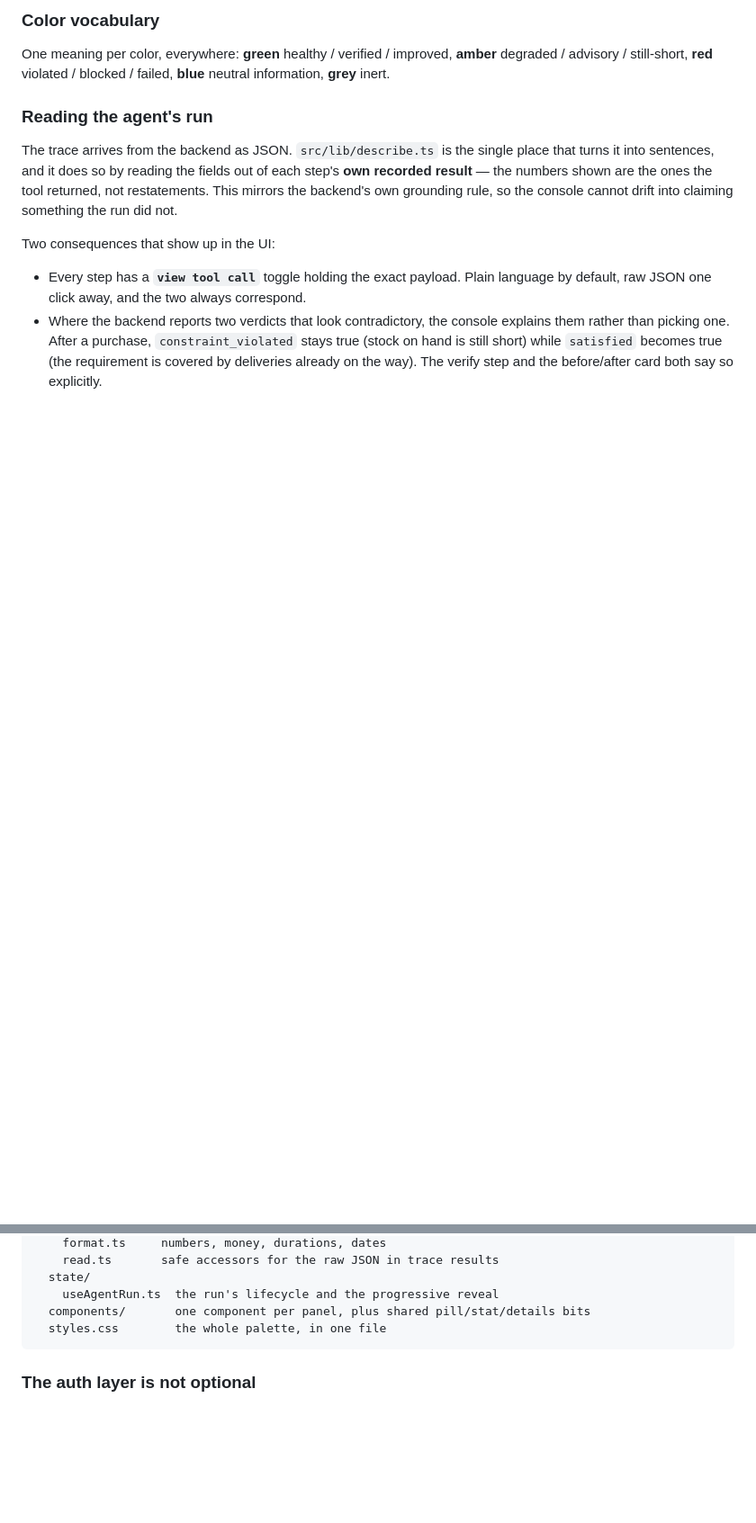
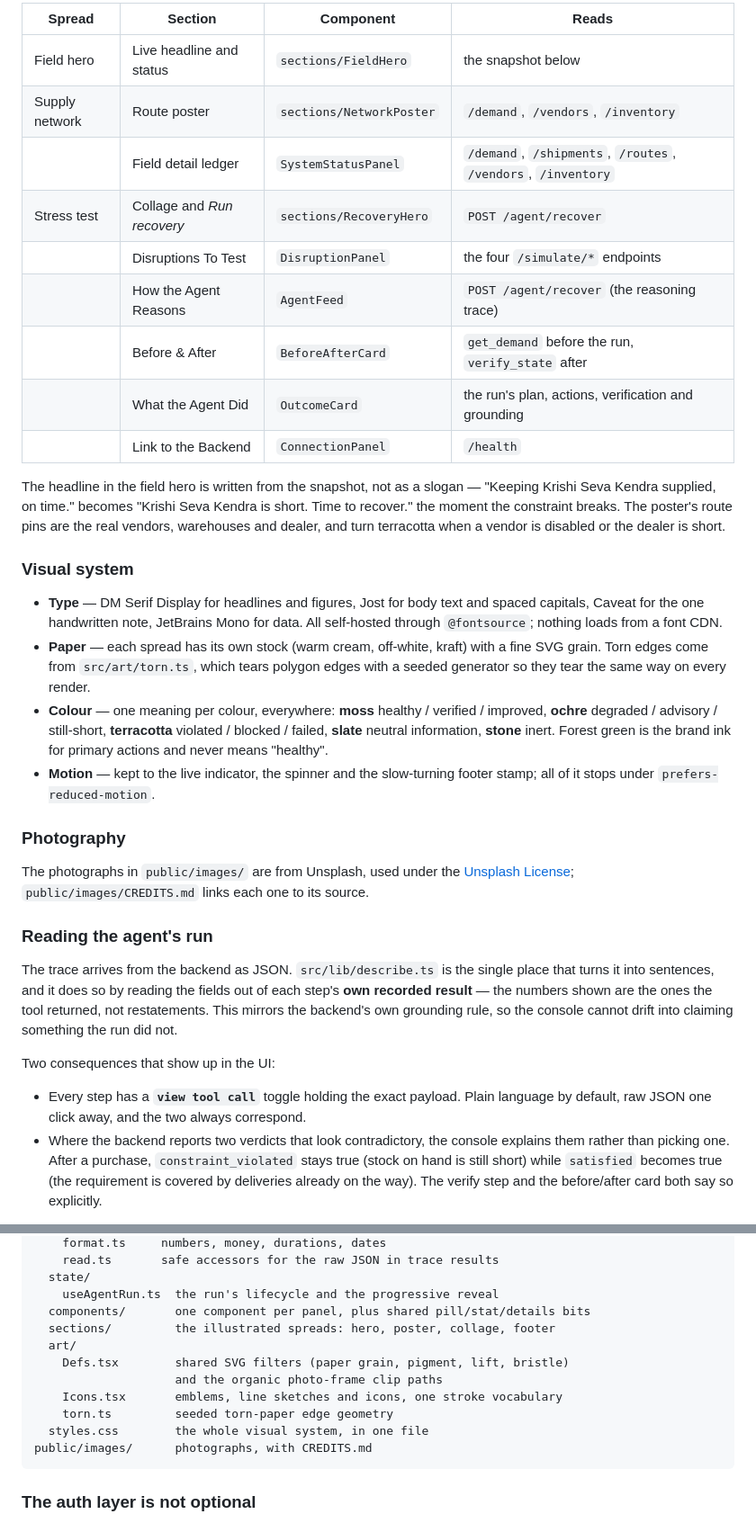
Before and after one commit to Rohitohdar/Agri-Smart-Supply-chain-Recovery-Agent, a Markdown page: frontend/README.md, 2 parts joined by grey strips. Shown at 90% size. Rendered like a GitHub page; blank space fills up the shorter version.

````diff
--- a/frontend/README.md
+++ b/frontend/README.md
@@ -64,9 +64,42 @@ you so rather than failing silently.
 
-### Color vocabulary
+| Spread | Section | Component | Reads |
+|---|---|---|---|
+| Field hero | Live headline and status | `sections/FieldHero` | the snapshot below |
+| Supply network | Route poster | `sections/NetworkPoster` | `/demand`, `/vendors`, `/inventory` |
+| | Field detail ledger | `SystemStatusPanel` | `/demand`, `/shipments`, `/routes`, `/vendors`, `/inventory` |
+| Stress test | Collage and *Run recovery* | `sections/RecoveryHero` | `POST /agent/recover` |
+| | Disruptions To Test | `DisruptionPanel` | the four `/simulate/*` endpoints |
+| | How the Agent Reasons | `AgentFeed` | `POST /agent/recover` (the reasoning trace) |
+| | Before & After | `BeforeAfterCard` | `get_demand` before the run, `verify_state` after |
+| | What the Agent Did | `OutcomeCard` | the run's plan, actions, verification and grounding |
+| | Link to the Backend | `ConnectionPanel` | `/health` |
 
-One meaning per color, everywhere: **green** healthy / verified / improved,
-**amber** degraded / advisory / still-short, **red** violated / blocked / failed,
-**blue** neutral information, **grey** inert.
+The headline in the field hero is written from the snapshot, not as a slogan —
+"Keeping Krishi Seva Kendra supplied, on time." becomes "Krishi Seva Kendra is
+short. Time to recover." the moment the constraint breaks. The poster's route
+pins are the real vendors, warehouses and dealer, and turn terracotta when a
+vendor is disabled or the dealer is short.
+
+### Visual system
+
+* **Type** — DM Serif Display for headlines and figures, Jost for body text and
+  spaced capitals, Caveat for the one handwritten note, JetBrains Mono for data.
+  All self-hosted through `@fontsource`; nothing loads from a font CDN.
+* **Paper** — each spread has its own stock (warm cream, off-white, kraft) with a
+  fine SVG grain. Torn edges come from `src/art/torn.ts`, which tears polygon
+  edges with a seeded generator so they tear the same way on every render.
+* **Colour** — one meaning per colour, everywhere: **moss** healthy / verified /
+  improved, **ochre** degraded / advisory / still-short, **terracotta** violated /
+  blocked / failed, **slate** neutral information, **stone** inert. Forest green
+  is the brand ink for primary actions and never means "healthy".
+* **Motion** — kept to the live indicator, the spinner and the slow-turning
+  footer stamp; all of it stops under `prefers-reduced-motion`.
+
+### Photography
+
+The photographs in `public/images/` are from Unsplash, used under the
+[Unsplash License](https://unsplash.com/license); `public/images/CREDITS.md`
+links each one to its source.
 
 ### Reading the agent's run
 
@@ -109,7 +142,14 @@ src/
   state/
     useAgentRun.ts  the run's lifecycle and the progressive reveal
   components/       one component per panel, plus shared pill/stat/details bits
-  styles.css        the whole palette, in one file
+  sections/         the illustrated spreads: hero, poster, collage, footer
+  art/
+    Defs.tsx        shared SVG filters (paper grain, pigment, lift, bristle)
+                    and the organic photo-frame clip paths
+    Icons.tsx       emblems, line sketches and icons, one stroke vocabulary
+    torn.ts         seeded torn-paper edge geometry
+  styles.css        the whole visual system, in one file
+public/images/      photographs, with CREDITS.md
 ```
 
 ### The auth layer is not optional
````
Also changed, not shown: other parts of frontend/README.md (+25 -25 lines), README.md (+18 -3 lines), docs/screenshots/decision.jpg (added), docs/screenshots/field-hero.jpg (added), docs/screenshots/stress-test.jpg (added), docs/screenshots/supply-network.jpg (added).
